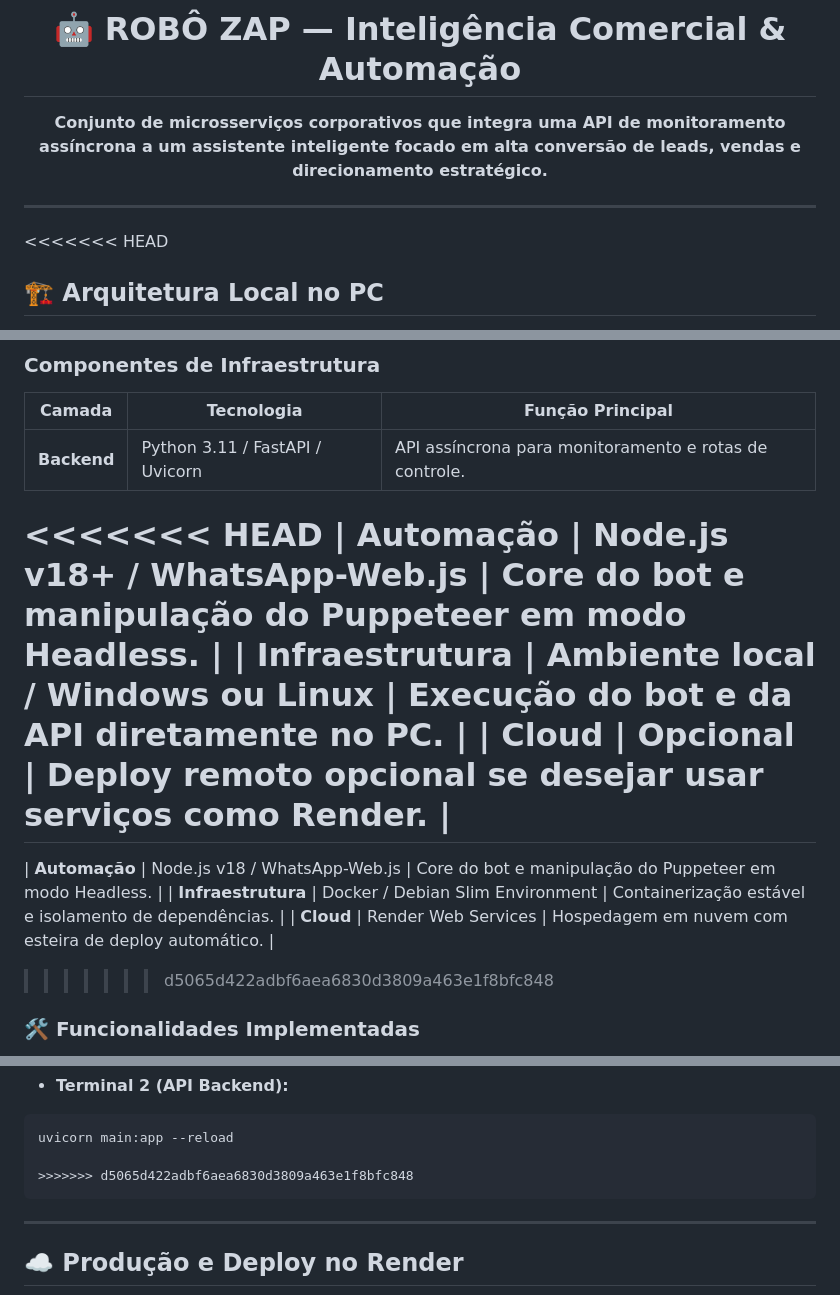
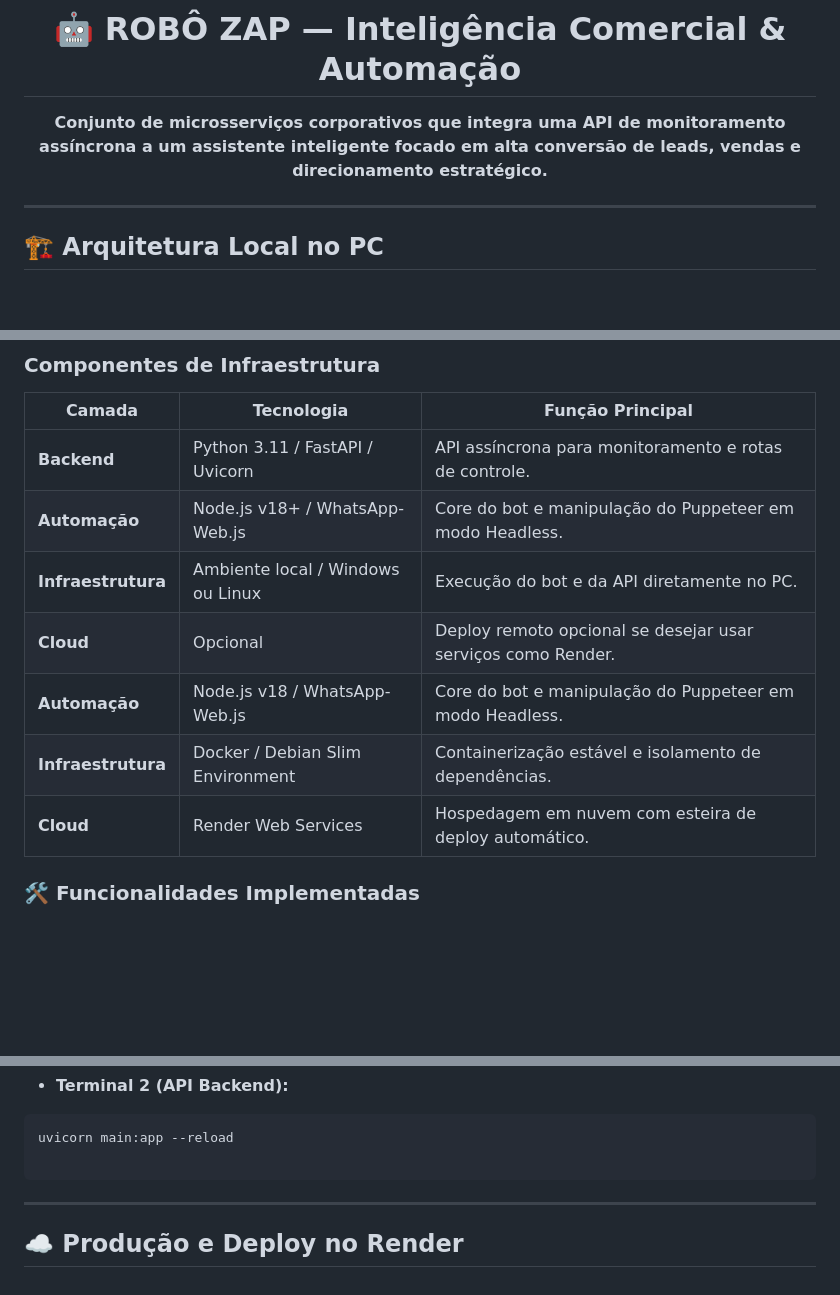
Before and after one commit to marcio-dev-fullstack/ROBO-ZAP, a Markdown page: README.md, 3 parts joined by grey strips. Drawn GitHub-style; blank space fills up the shorter version.

````diff
--- a/README.md
+++ b/README.md
@@ -14,7 +14,6 @@
 
 ---
 
-<<<<<<< HEAD
 ## 🏗️ Arquitetura Local no PC
 
 O projeto agora roda diretamente no seu PC local com dois processos independentes: o backend em Python e o bot de automação em Node.js. A comunicação entre eles ocorre via `localhost` e não depende de containerização.
@@ -91,15 +88,12 @@ Em vez de fragmentar a infraestrutura em múltiplas instâncias, o container ger
 | Camada | Tecnologia | Função Principal |
 | --- | --- | --- |
 | **Backend** | Python 3.11 / FastAPI / Uvicorn | API assíncrona para monitoramento e rotas de controle. |
-<<<<<<< HEAD
 | **Automação** | Node.js v18+ / WhatsApp-Web.js | Core do bot e manipulação do Puppeteer em modo Headless. |
 | **Infraestrutura** | Ambiente local / Windows ou Linux | Execução do bot e da API diretamente no PC. |
 | **Cloud** | Opcional | Deploy remoto opcional se desejar usar serviços como Render. |
-=======
 | **Automação** | Node.js v18 / WhatsApp-Web.js | Core do bot e manipulação do Puppeteer em modo Headless. |
 | **Infraestrutura** | Docker / Debian Slim Environment | Containerização estável e isolamento de dependências. |
 | **Cloud** | Render Web Services | Hospedagem em nuvem com esteira de deploy automático. |
->>>>>>> d5065d422adbf6aea6830d3809a463e1f8bfc848
 
 ### 🛠️ Funcionalidades Implementadas
 
@@ -339,10 +329,7 @@ node bot.js
 ```bash
 uvicorn main:app --reload
 
->>>>>>> d5065d422adbf6aea6830d3809a463e1f8bfc848
 ```
-
-
 
 ---
 
````
Also changed, not shown: other parts of README.md (+5 -15 lines).
